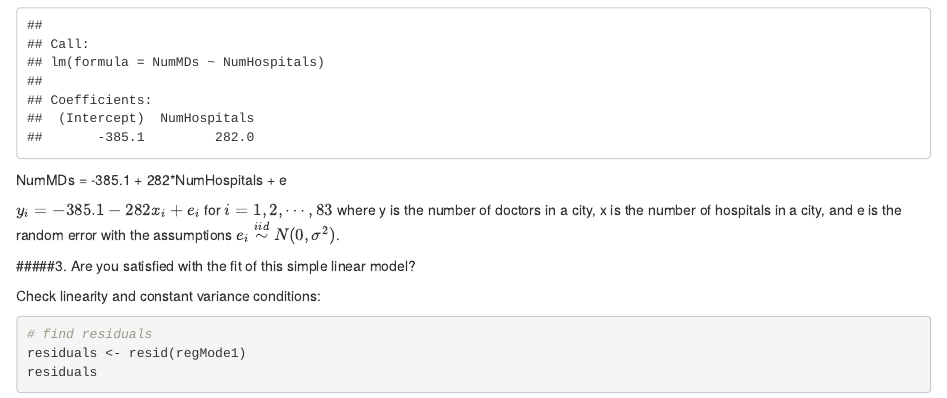
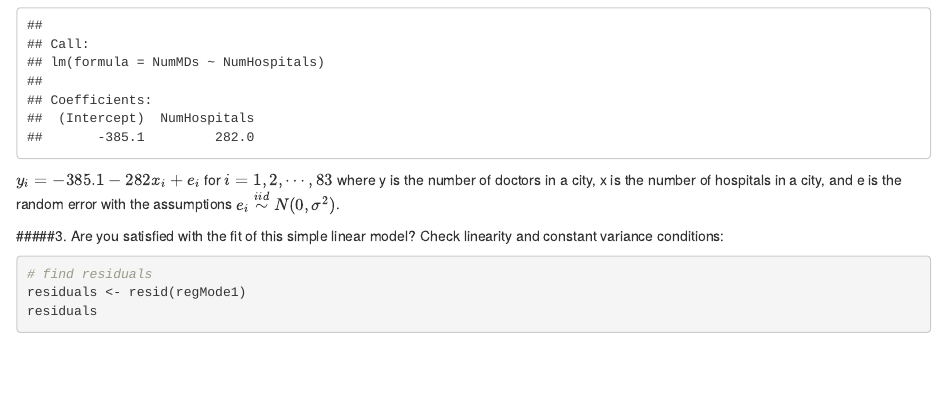
Before and after one commit to niannucci/291MP1, an R Markdown document (MP1.Rmd): the page in a window 1100 px wide, from 1250 px down. Rendered offline with R 4.5, knitr and Pandoc, with nearby package versions.

Commit message:
deleted unecessary written line

````diff
--- a/MP1.Rmd
+++ b/MP1.Rmd
@@ -42,12 +42,9 @@ regMode1 <- lm(NumMDs ~ NumHospitals)
 regMode1
 ```
 
-NumMDs = -385.1 + 282*NumHospitals + e
-
 $y_i = -385.1 - 282x_i + e_i$ for $i=1,2,\cdots,83$ where y is the number of doctors in a city, x is the number of hospitals in a city, and e is the random error with the assumptions $e_i \stackrel{iid}\sim N(0, \sigma^2)$.
 
 #####3. Are you satisfied with the fit of this simple linear model?
-
 Check linearity and constant variance conditions:
 ```{r}
 # find residuals
````
